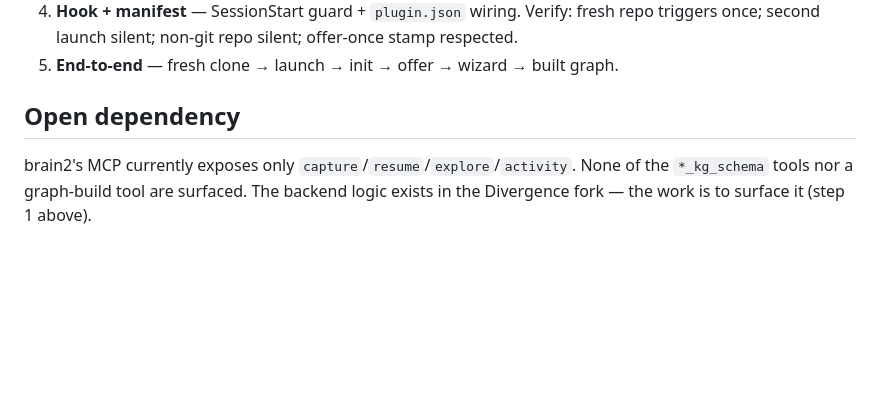
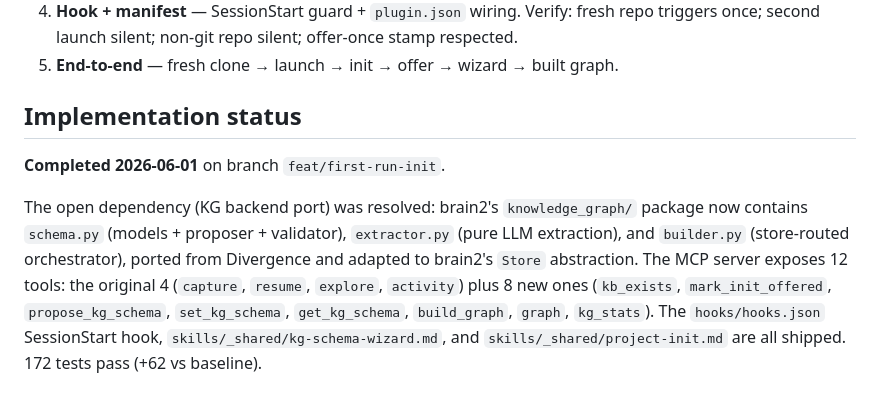
Before and after one commit to anthonysuherli/brain2, a Markdown page: docs/plans/2026-06-01-brain2-first-run-init-design.md, the part around the change. GitHub-like rendering; blank space fills up the shorter version.

Commit message:
docs: mark first-run init implementation complete; update design doc status

```diff
--- a/docs/plans/2026-06-01-brain2-first-run-init-design.md
+++ b/docs/plans/2026-06-01-brain2-first-run-init-design.md
@@ -176,8 +176,16 @@ SessionStart hook → repo identity → kb_exists?
    respected.
 5. **End-to-end** — fresh clone → launch → init → offer → wizard → built graph.
 
-## Open dependency
+## Implementation status
 
-brain2's MCP currently exposes only `capture`/`resume`/`explore`/`activity`.
-None of the `*_kg_schema` tools nor a graph-build tool are surfaced. The backend
-logic exists in the Divergence fork — the work is to surface it (step 1 above).
+**Completed 2026-06-01** on branch `feat/first-run-init`.
+
+The open dependency (KG backend port) was resolved: brain2's `knowledge_graph/`
+package now contains `schema.py` (models + proposer + validator), `extractor.py`
+(pure LLM extraction), and `builder.py` (store-routed orchestrator), ported from
+Divergence and adapted to brain2's `Store` abstraction. The MCP server exposes
+12 tools: the original 4 (`capture`, `resume`, `explore`, `activity`) plus 8 new
+ones (`kb_exists`, `mark_init_offered`, `propose_kg_schema`, `set_kg_schema`,
+`get_kg_schema`, `build_graph`, `graph`, `kg_stats`). The `hooks/hooks.json`
+SessionStart hook, `skills/_shared/kg-schema-wizard.md`, and
+`skills/_shared/project-init.md` are all shipped. 172 tests pass (+62 vs baseline).
```
